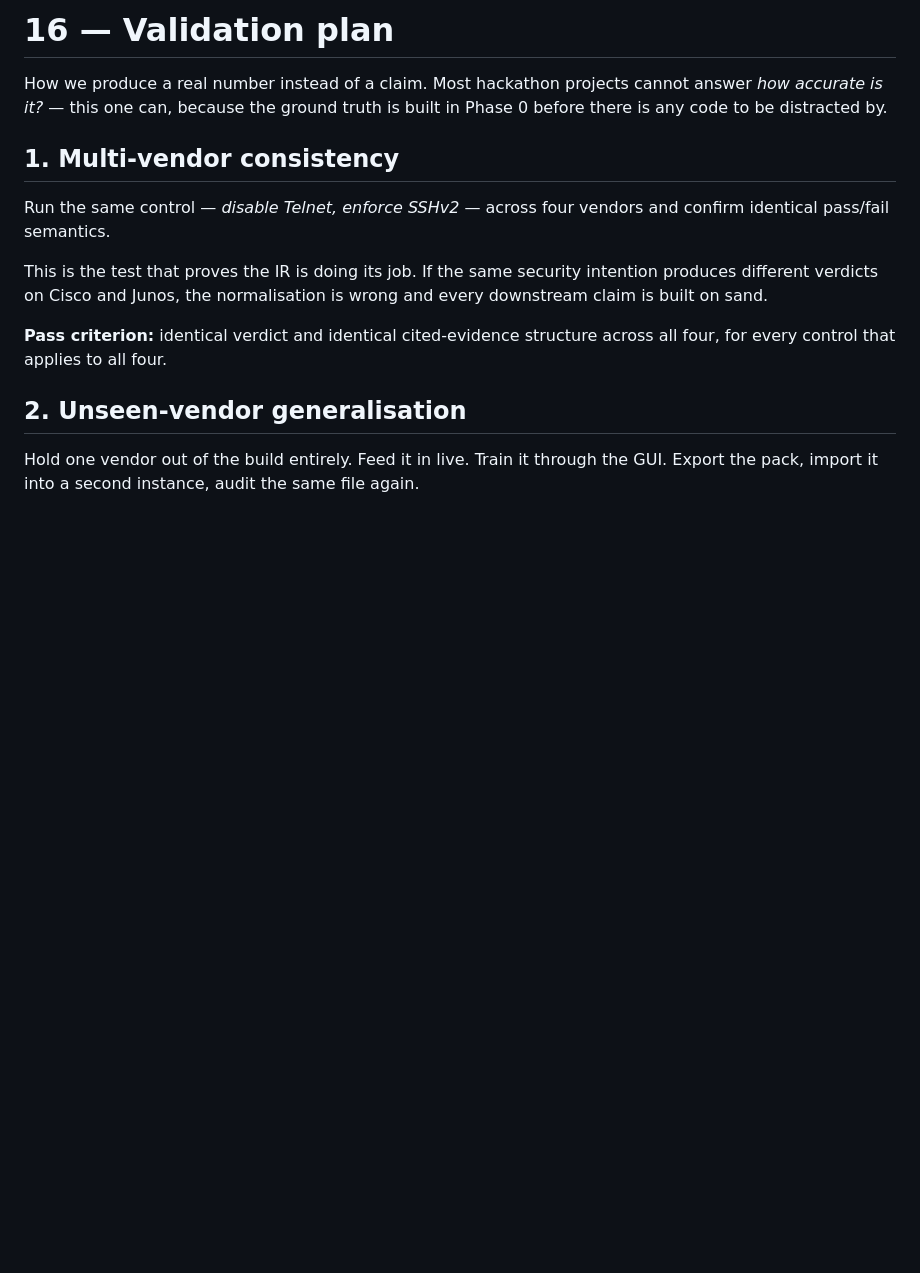
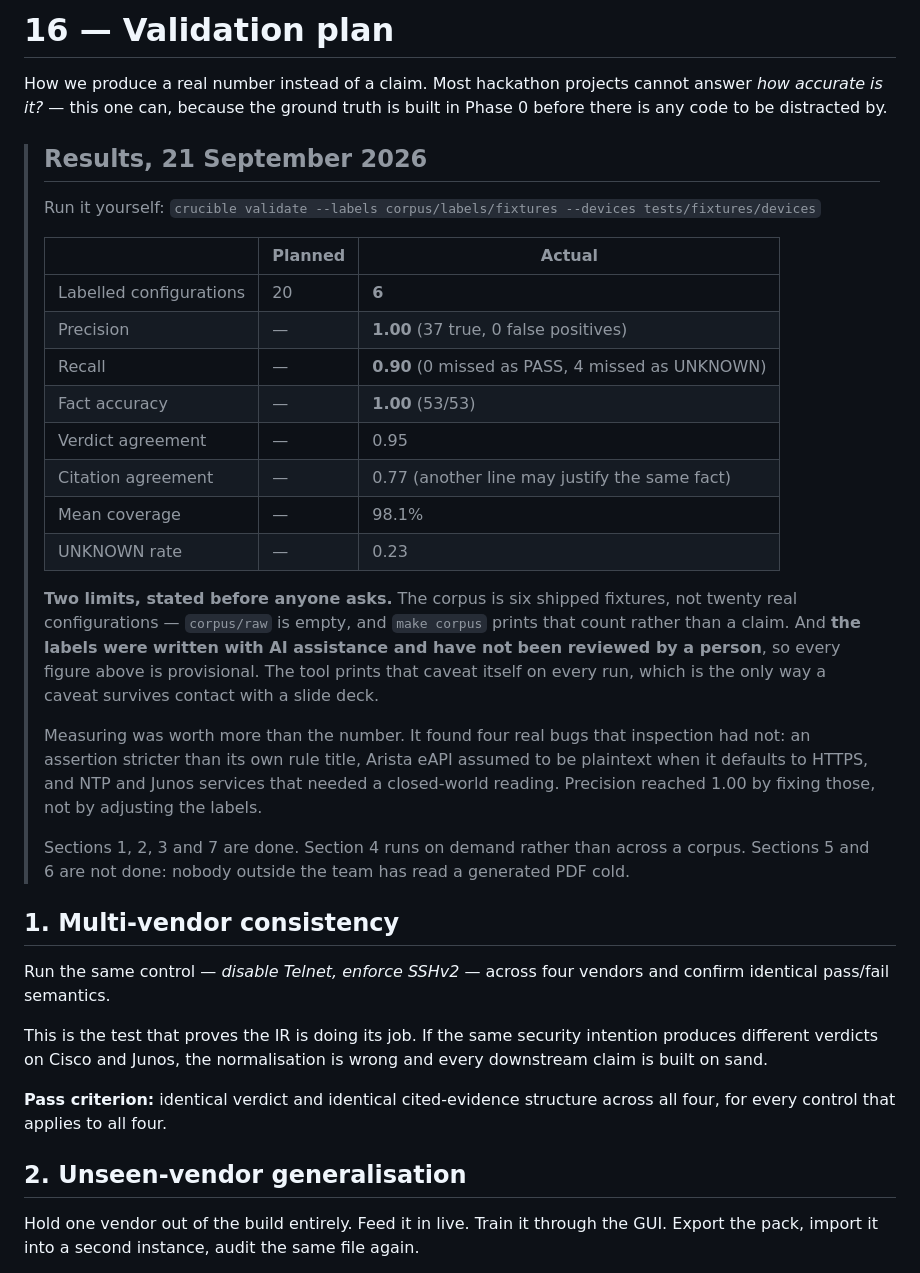
Before and after one commit to Crepco/SIH26155, a Markdown page: docs/16-validation-plan.md, the part around the change. Drawn GitHub-style; blank space fills up the shorter version.

Commit message:
docs/16: record the numbers, and both limits on them
Precision 1.00, recall 0.90, fact accuracy 53/53 - against six
fixtures, not the twenty real configurations the plan called for, with
labels written AI-assisted and not yet reviewed by a person. Both limits
are in the table rather than a footnote.

Worth saying plainly: measuring found four bugs inspection had not, and
precision reached 1.00 by fixing those rather than by adjusting labels.

Co-Authored-By: Claude Opus 5 <noreply@anthropic.com>

```diff
--- a/docs/16-validation-plan.md
+++ b/docs/16-validation-plan.md
@@ -3,6 +3,35 @@
 How we produce a real number instead of a claim. Most hackathon projects cannot answer *how
 accurate is it?* — this one can, because the ground truth is built in Phase 0 before there is any
 code to be distracted by.
+
+> ## Results, 21 September 2026
+>
+> Run it yourself: `crucible validate --labels corpus/labels/fixtures --devices tests/fixtures/devices`
+>
+> | | Planned | Actual |
+> |---|---|---|
+> | Labelled configurations | 20 | **6** |
+> | Precision | — | **1.00** (37 true, 0 false positives) |
+> | Recall | — | **0.90** (0 missed as PASS, 4 missed as UNKNOWN) |
+> | Fact accuracy | — | **1.00** (53/53) |
+> | Verdict agreement | — | 0.95 |
+> | Citation agreement | — | 0.77 (another line may justify the same fact) |
+> | Mean coverage | — | 98.1% |
+> | UNKNOWN rate | — | 0.23 |
+>
+> **Two limits, stated before anyone asks.** The corpus is six shipped fixtures, not twenty real
+> configurations — `corpus/raw` is empty, and `make corpus` prints that count rather than a
+> claim. And **the labels were written with AI assistance and have not been reviewed by a
+> person**, so every figure above is provisional. The tool prints that caveat itself on every
+> run, which is the only way a caveat survives contact with a slide deck.
+>
+> Measuring was worth more than the number. It found four real bugs that inspection had not: an
+> assertion stricter than its own rule title, Arista eAPI assumed to be plaintext when it
+> defaults to HTTPS, and NTP and Junos services that needed a closed-world reading. Precision
+> reached 1.00 by fixing those, not by adjusting the labels.
+>
+> Sections 1, 2, 3 and 7 are done. Section 4 runs on demand rather than across a corpus.
+> Sections 5 and 6 are not done: nobody outside the team has read a generated PDF cold.
 
 ## 1. Multi-vendor consistency
 
```
Also changed, not shown: docs/15-demo-script.md (+2 -2 lines).
